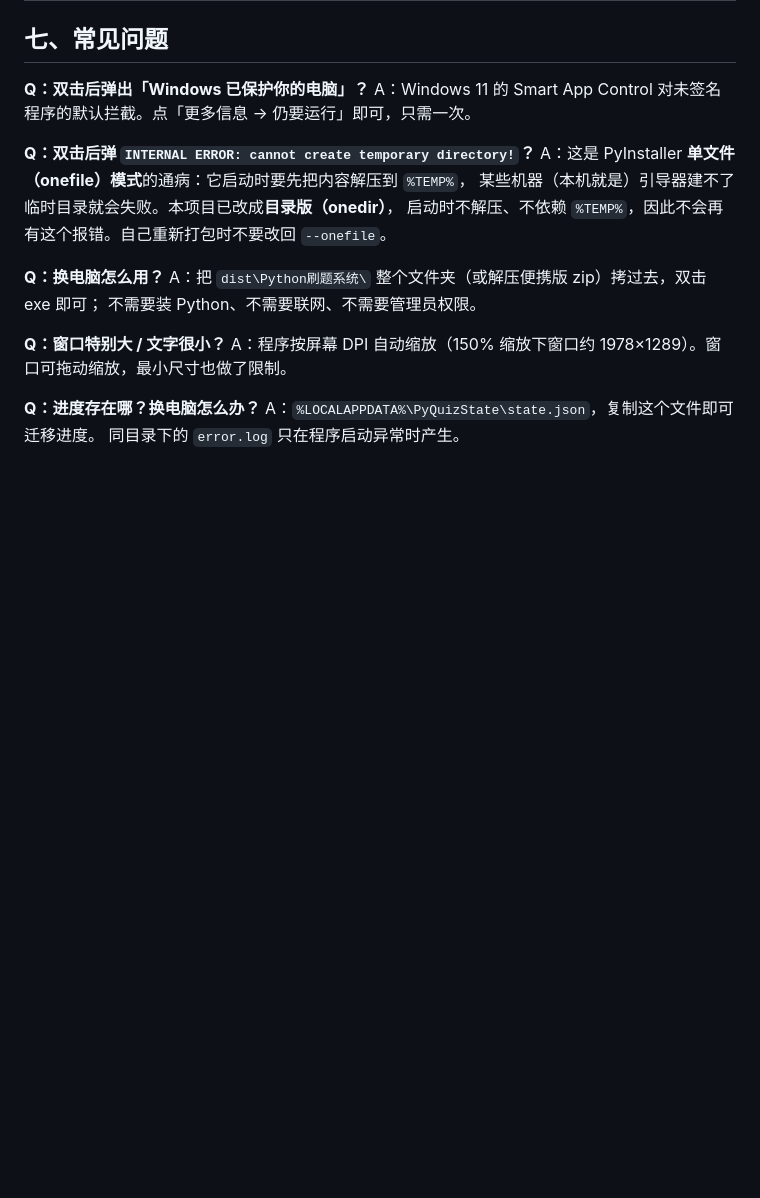
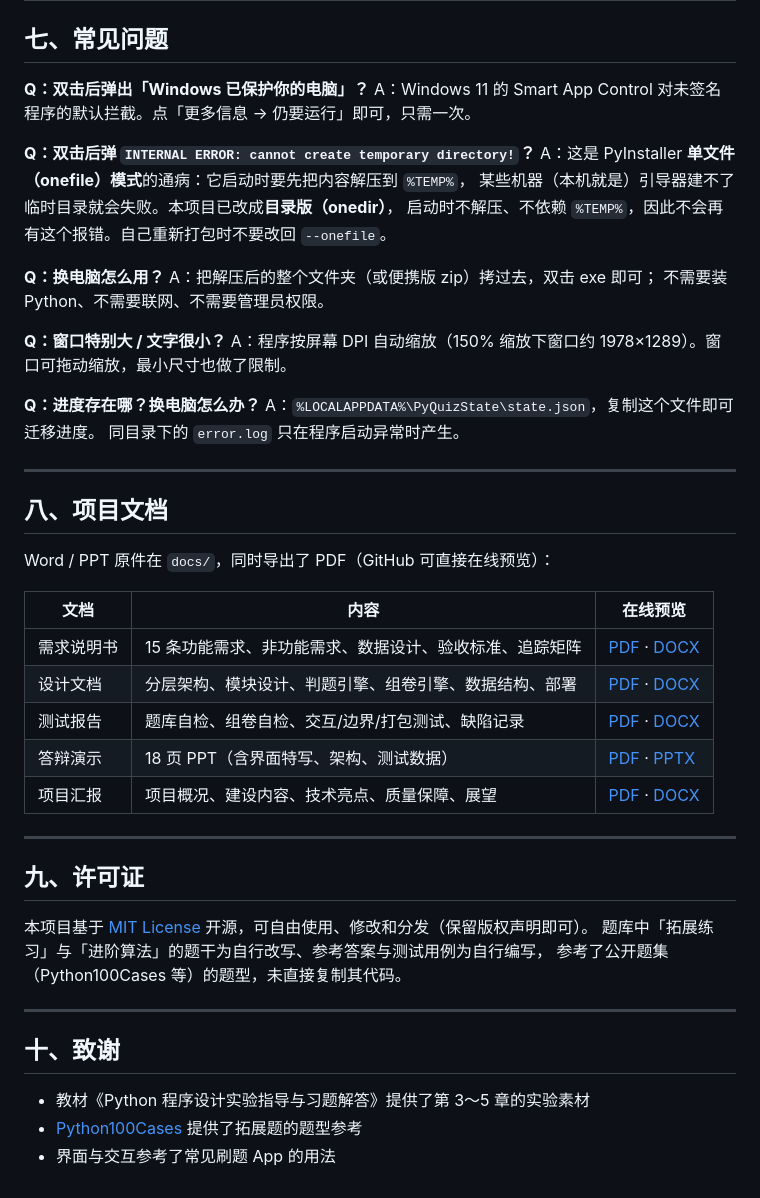
Before and after one commit to telling890/python-quiz-system, a Markdown page: README.md, the part around the change printed below. GitHub-like rendering; blank space fills up the shorter version.

```diff
--- a/README.md
+++ b/README.md
@@ -222,7 +230,7 @@ A：这是 PyInstaller **单文件（onefile）模式**的通病：它启动时
 启动时不解压、不依赖 `%TEMP%`，因此不会再有这个报错。自己重新打包时不要改回 `--onefile`。
 
 **Q：换电脑怎么用？**
-A：把 `dist\Python刷题系统\` 整个文件夹（或解压便携版 zip）拷过去，双击 exe 即可；
+A：把解压后的整个文件夹（或便携版 zip）拷过去，双击 exe 即可；
 不需要装 Python、不需要联网、不需要管理员权限。
 
 **Q：窗口特别大 / 文字很小？**
@@ -231,3 +239,33 @@ A：程序按屏幕 DPI 自动缩放（150% 缩放下窗口约 1978×1289）。
 **Q：进度存在哪？换电脑怎么办？**
 A：`%LOCALAPPDATA%\PyQuizState\state.json`，复制这个文件即可迁移进度。
 同目录下的 `error.log` 只在程序启动异常时产生。
+
+---
+
+## 八、项目文档
+
+Word / PPT 原件在 `docs/`，同时导出了 PDF（GitHub 可直接在线预览）：
+
+| 文档 | 内容 | 在线预览 |
+| --- | --- | --- |
+| 需求说明书 | 15 条功能需求、非功能需求、数据设计、验收标准、追踪矩阵 | [PDF](docs/pdf/1-需求说明书.pdf) · [DOCX](docs/1-需求说明书.docx) |
+| 设计文档 | 分层架构、模块设计、判题引擎、组卷引擎、数据结构、部署 | [PDF](docs/pdf/2-设计文档.pdf) · [DOCX](docs/2-设计文档.docx) |
+| 测试报告 | 题库自检、组卷自检、交互/边界/打包测试、缺陷记录 | [PDF](docs/pdf/3-测试报告.pdf) · [DOCX](docs/3-测试报告.docx) |
+| 答辩演示 | 18 页 PPT（含界面特写、架构、测试数据） | [PDF](docs/pdf/4-答辩演示.pdf) · [PPTX](docs/4-答辩演示.pptx) |
+| 项目汇报 | 项目概况、建设内容、技术亮点、质量保障、展望 | [PDF](docs/pdf/5-项目汇报.pdf) · [DOCX](docs/5-项目汇报.docx) |
+
+---
+
+## 九、许可证
+
+本项目基于 [MIT License](LICENSE) 开源，可自由使用、修改和分发（保留版权声明即可）。
+题库中「拓展练习」与「进阶算法」的题干为自行改写、参考答案与测试用例为自行编写，
+参考了公开题集（Python100Cases 等）的题型，未直接复制其代码。
+
+---
+
+## 十、致谢
+
+- 教材《Python 程序设计实验指导与习题解答》提供了第 3～5 章的实验素材
+- [Python100Cases](https://github.com/RichardFu123/Python100Cases) 提供了拓展题的题型参考
+- 界面与交互参考了常见刷题 App 的用法
```
Also changed, not shown: other parts of README.md (+28 -20 lines), CHANGELOG.md (added, +35 -0 lines), docs/README.md (added, +30 -0 lines), shots/demo.gif (added), 8 other files.
